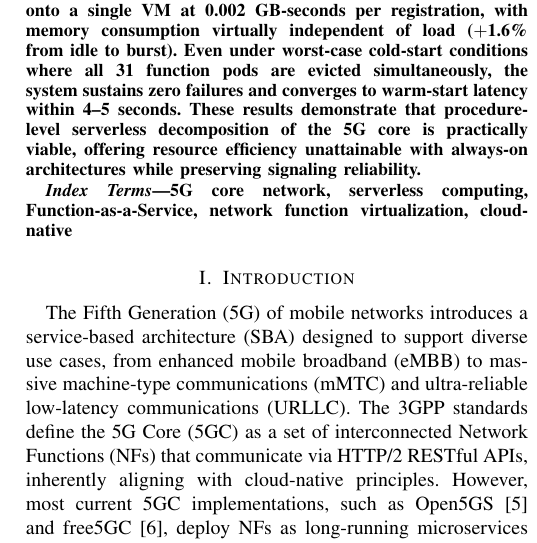
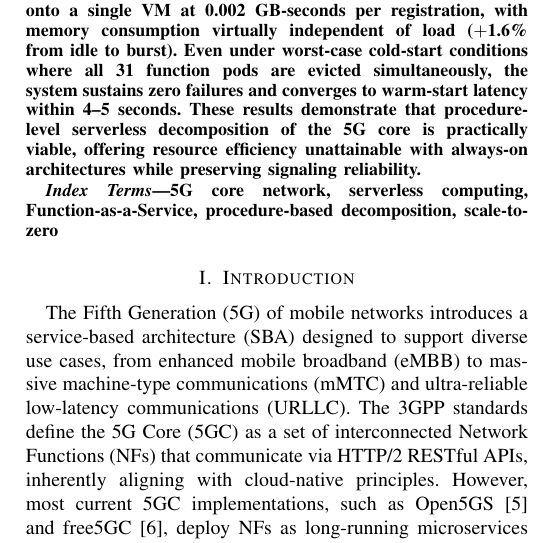
Before and after one commit to haidinhtuan/serverless5gc, a LaTeX paper (main.tex): part of one column of page 1 of 9, cut so that both start at the same text. Compiled offline with pdfLaTeX.

Commit message:
Update paper keywords to match submission

```diff
--- a/main.tex
+++ b/main.tex
@@ -38,7 +38,7 @@ Open-source 5G core implementations deploy network functions as always-on proces
 \end{abstract}
 
 \begin{IEEEkeywords}
-5G core network, serverless computing, Function-as-a-Service, network function virtualization, cloud-native
+5G core network, serverless computing, Function-as-a-Service, procedure-based decomposition, scale-to-zero
 \end{IEEEkeywords}
 
 \section{Introduction}
```
